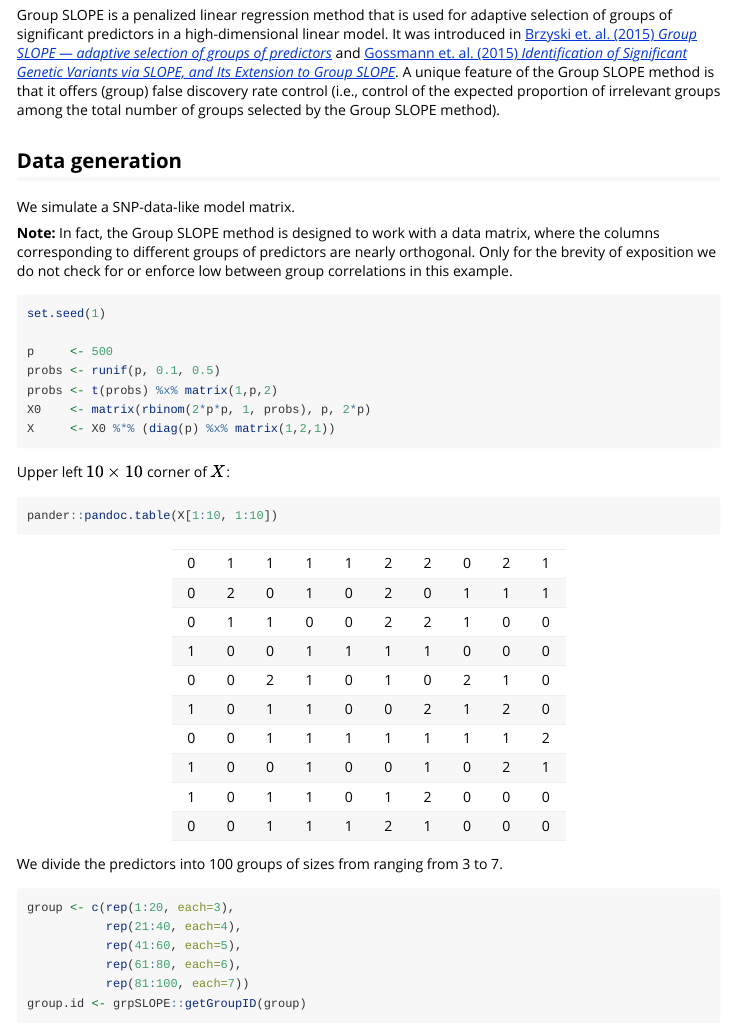
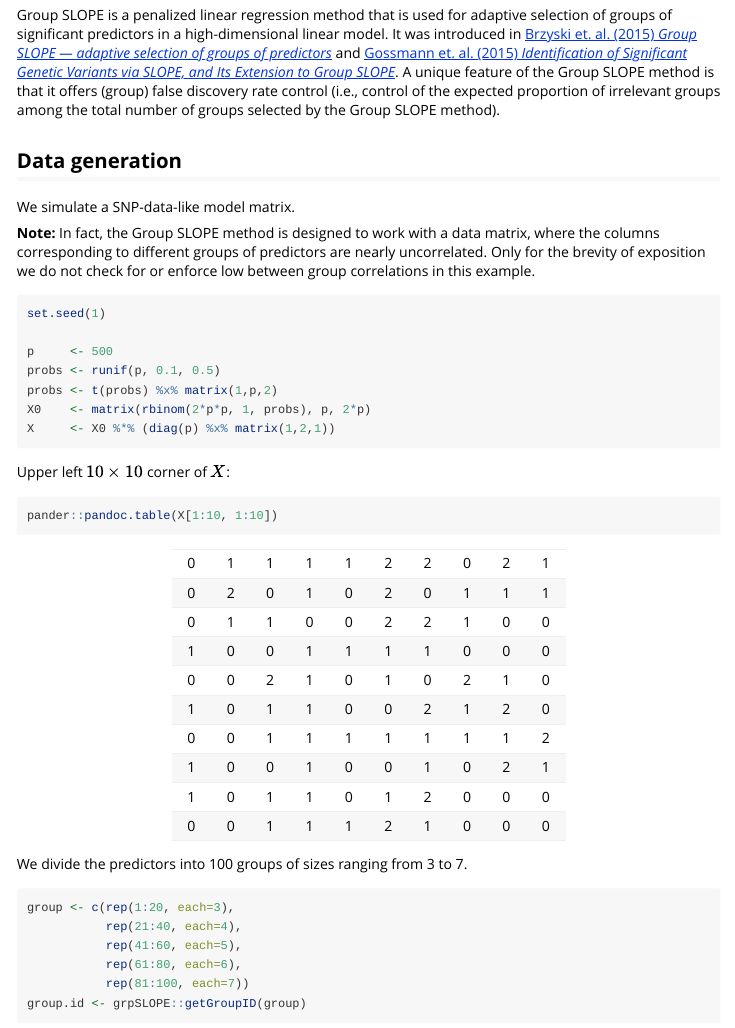
Before and after one commit to agisga/grpSLOPE, an R Markdown document (vignettes/basic-usage.Rmd): the page in a window 1100 px wide, from 210 px down. Rendered offline with R 4.5, knitr and Pandoc, with nearby package versions; some code elsewhere in the file could not run offline; common packages that the code uses without loading them are loaded.

Commit message:
fixes typos in vignette

````diff
--- a/vignettes/basic-usage.Rmd
+++ b/vignettes/basic-usage.Rmd
@@ -18,7 +18,7 @@ A unique feature of the Group SLOPE method is that it offers (group) false disco
 
 We simulate a SNP-data-like model matrix.
 
-**Note:** In fact, the Group SLOPE method is designed to work with a data matrix, where the columns corresponding to different groups of predictors are nearly orthogonal. Only for the brevity of exposition we do not check for or enforce low between group correlations in this example.
+**Note:** In fact, the Group SLOPE method is designed to work with a data matrix, where the columns corresponding to different groups of predictors are nearly uncorrelated. Only for the brevity of exposition we do not check for or enforce low between group correlations in this example.
 
 ```{r}
 set.seed(1)
@@ -36,7 +36,7 @@ Upper left $10 \times 10$ corner of $X$:
 pander::pandoc.table(X[1:10, 1:10])
 ```
 
-We divide the predictors into 100 groups of sizes from ranging from 3 to 7.
+We divide the predictors into 100 groups of sizes ranging from 3 to 7.
 
 ```{r}
 group <- c(rep(1:20, each=3),
````
Also changed, not shown: vignettes/basic-usage.Rmd (1 more changed lines).
